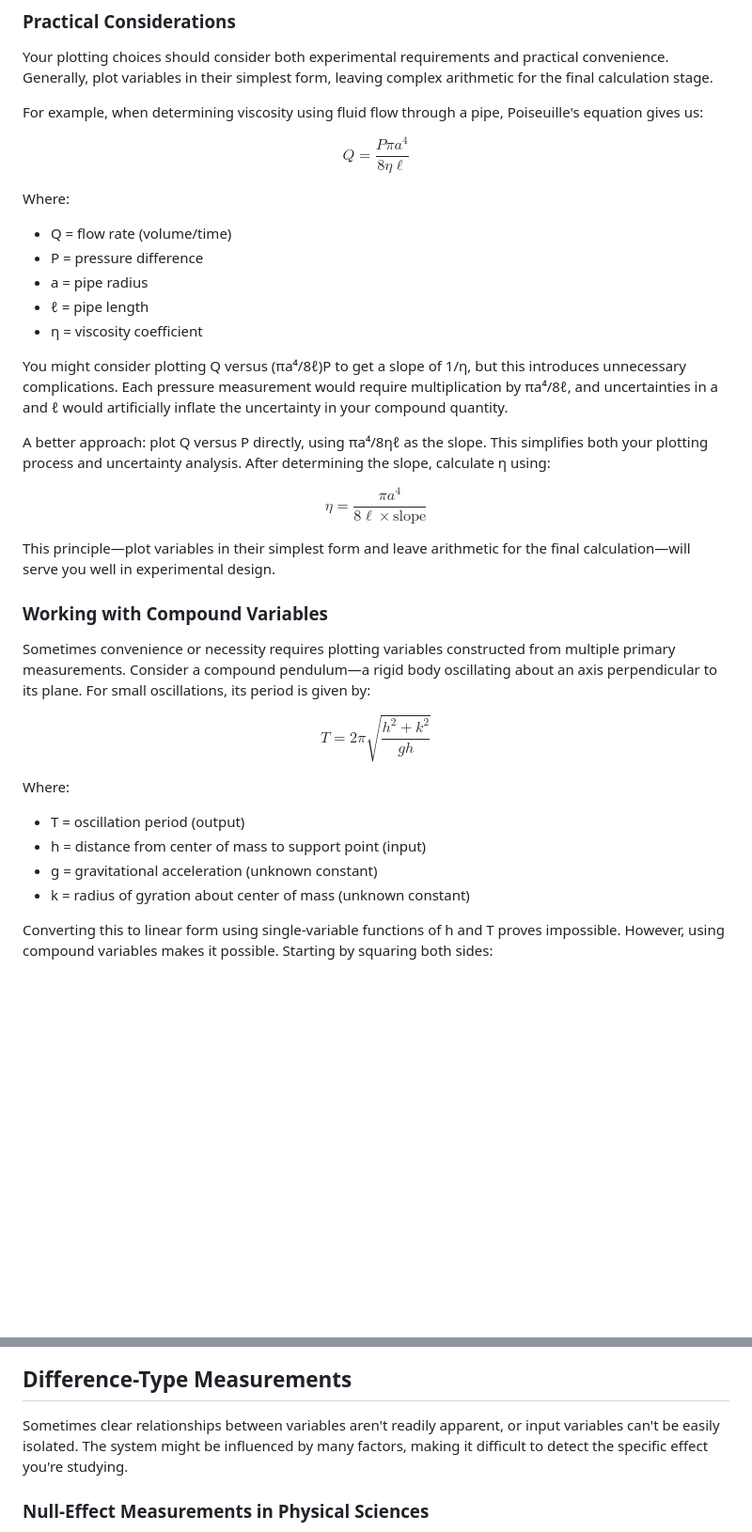
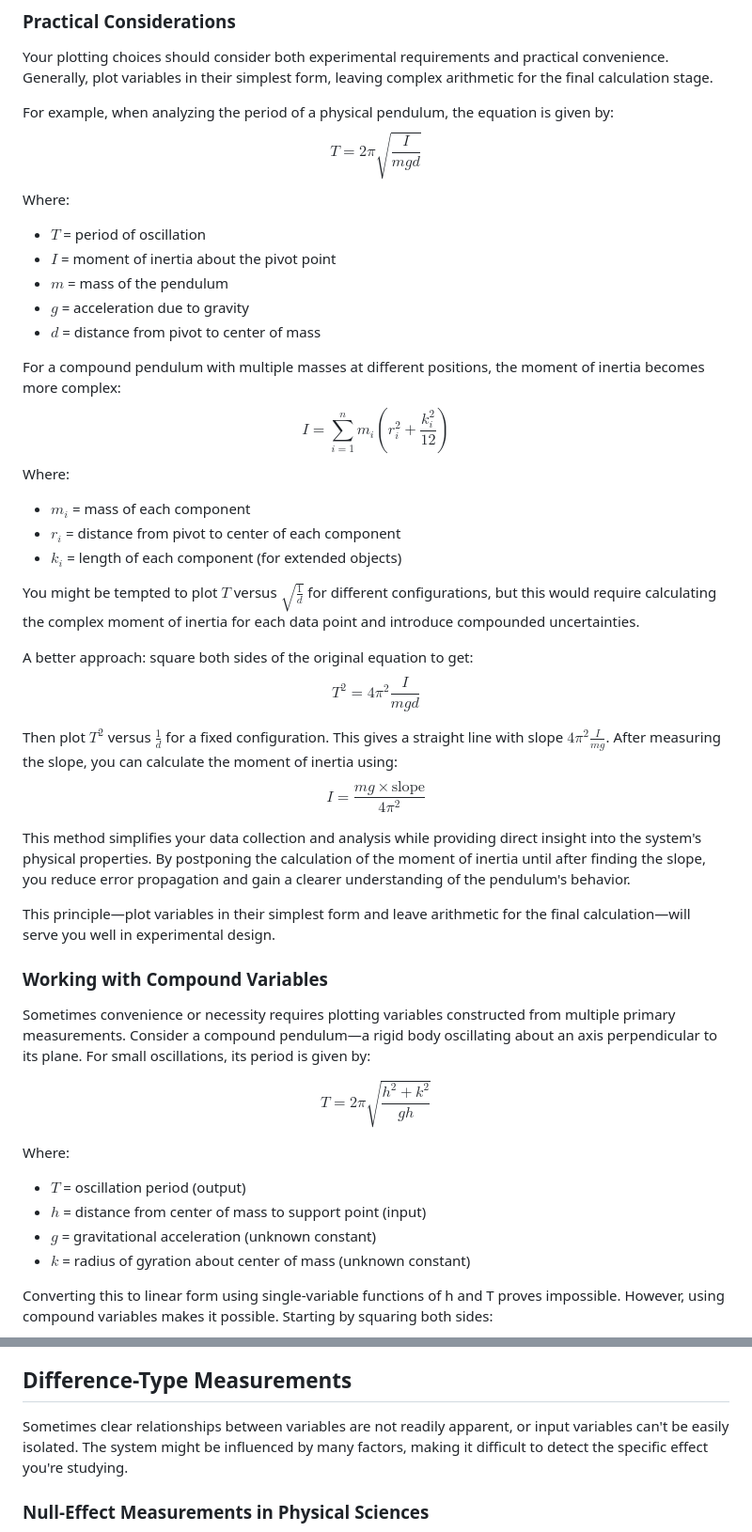
Before and after one commit to veillette/hands-on, a Markdown page: content/Chapter5.md, 2 parts joined by grey strips. Shown at 94% size. Drawn GitHub-style; blank space fills up the shorter version.

Commit message:
update example

```diff
--- a/content/Chapter5.md
+++ b/content/Chapter5.md
@@ -54,22 +54,31 @@ While convention often suggests plotting input variables horizontally and output
 ### Practical Considerations
 Your plotting choices should consider both experimental requirements and practical convenience. Generally, plot variables in their simplest form, leaving complex arithmetic for the final calculation stage.
 
-For example, when determining viscosity using fluid flow through a pipe, Poiseuille's equation gives us:
+For example, when analyzing the period of a physical pendulum, the equation is given by:
+$$T = 2\pi\sqrt{\frac{I}{mgd}}$$
+Where:
+- $T$ = period of oscillation
+- $I$ = moment of inertia about the pivot point
+- $m$ = mass of the pendulum
+- $g$ = acceleration due to gravity
+- $d$ = distance from pivot to center of mass
 
-$$Q = \frac{P\pi a^4}{8\eta\ell}$$
+For a compound pendulum with multiple masses at different positions, the moment of inertia becomes more complex:
+$$I = \sum_{i=1}^{n} m_i\left(r_i^2 + \frac{k_i^2}{12}\right)$$
+Where:
+- $m_i$ = mass of each component
+- $r_i$ = distance from pivot to center of each component
+- $k_i$ = length of each component (for extended objects)
 
-Where:
-- Q = flow rate (volume/time)
-- P = pressure difference
-- a = pipe radius
-- ℓ = pipe length
-- η = viscosity coefficient
+You might be tempted to plot $T$ versus $\sqrt{\frac{1}{d}}$ for different configurations, but this would require calculating the complex moment of inertia for each data point and introduce compounded uncertainties.
 
-You might consider plotting Q versus (πa⁴/8ℓ)P to get a slope of 1/η, but this introduces unnecessary complications. Each pressure measurement would require multiplication by πa⁴/8ℓ, and uncertainties in a and ℓ would artificially inflate the uncertainty in your compound quantity.
+A better approach: square both sides of the original equation to get:
+$$T^2 = 4\pi^2\frac{I}{mgd}$$
 
-A better approach: plot Q versus P directly, using πa⁴/8ηℓ as the slope. This simplifies both your plotting process and uncertainty analysis. After determining the slope, calculate η using:
+Then plot $T^2$ versus $\frac{1}{d}$ for a fixed configuration. This gives a straight line with slope $4\pi^2\frac{I}{mg}$. After measuring the slope, you can calculate the moment of inertia using:
+$$I = \frac{mg \times \text{slope}}{4\pi^2}$$
 
-$$\eta = \frac{\pi a^4}{8\ell \times \text{slope}}$$
+This method simplifies your data collection and analysis while providing direct insight into the system's physical properties. By postponing the calculation of the moment of inertia until after finding the slope, you reduce error propagation and gain a clearer understanding of the pendulum's behavior.
 
 This principle—plot variables in their simplest form and leave arithmetic for the final calculation—will serve you well in experimental design.
 
@@ -79,10 +88,10 @@ Sometimes convenience or necessity requires plotting variables constructed from
 $$T = 2\pi\sqrt{\frac{h^2+k^2}{gh}}$$
 
 Where:
-- T = oscillation period (output)
-- h = distance from center of mass to support point (input)
-- g = gravitational acceleration (unknown constant)
-- k = radius of gyration about center of mass (unknown constant)
+- $T$ = oscillation period (output)
+- $h$ = distance from center of mass to support point (input)
+- $g$ = gravitational acceleration (unknown constant)
+- $k$ = radius of gyration about center of mass (unknown constant)
 
 Converting this to linear form using single-variable functions of h and T proves impossible. However, using compound variables makes it possible. Starting by squaring both sides:
 
@@ -246,7 +255,7 @@ We can determine some relationships (Q contains P/η and r³) but not all (the e
 
 ## Difference-Type Measurements
 
-Sometimes clear relationships between variables aren't readily apparent, or input variables can't be easily isolated. The system might be influenced by many factors, making it difficult to detect the specific effect you're studying.
+Sometimes clear relationships between variables are not readily apparent, or input variables can't be easily isolated. The system might be influenced by many factors, making it difficult to detect the specific effect you're studying.
 
 ### Null-Effect Measurements in Physical Sciences
 When studying subtle effects potentially masked by external factors (like measuring tiny extensions in steel wire affected by temperature fluctuations), use **null-effect** measurements. Study two identical specimens simultaneously—one exposed to your variable of interest, one not—and measure the difference between them.
```
